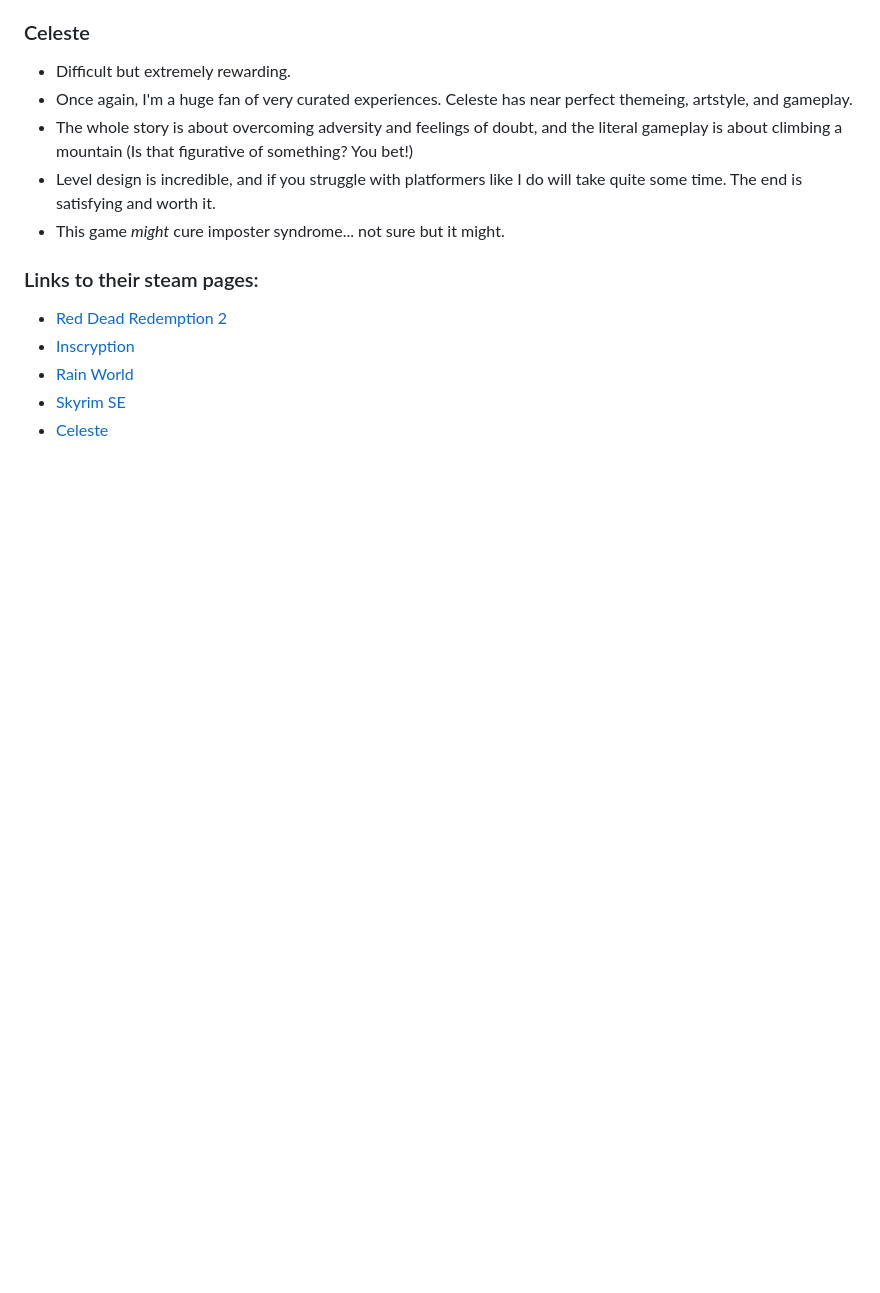
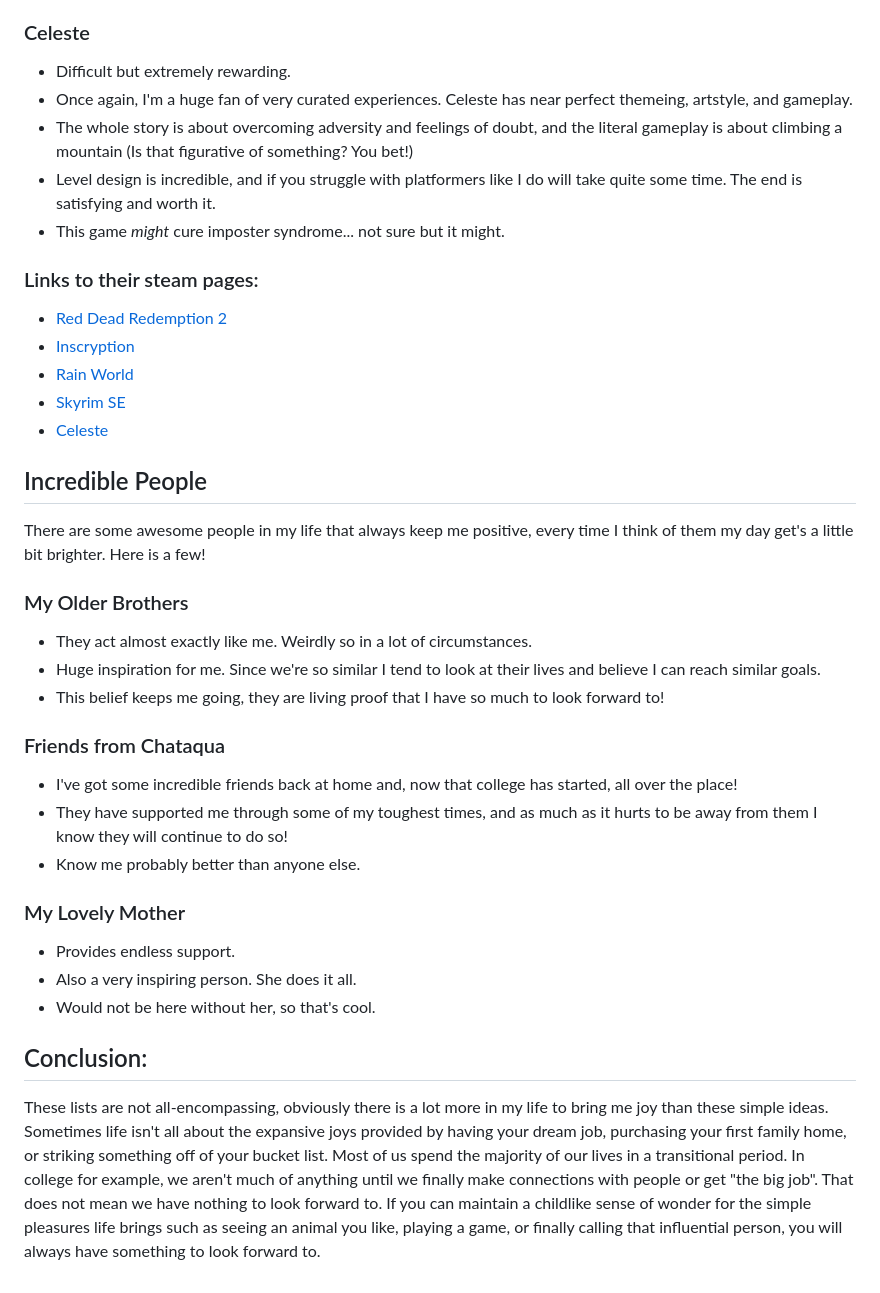
Before and after one commit to Stirfry92/IGME-110-Repo, a Markdown page: my-listicle.md, the part around the change. Rendered like a GitHub page; blank space fills up the shorter version.

```diff
--- a/my-listicle.md
+++ b/my-listicle.md
@@ -58,3 +58,21 @@ There are tons of videogames that have shaped me as a person and bring positivit
 - [Rain World](https://store.steampowered.com/app/312520/Rain_World/)
 - [Skyrim SE](https://store.steampowered.com/app/489830/The_Elder_Scrolls_V_Skyrim_Special_Edition/)
 - [Celeste](https://store.steampowered.com/app/504230/Celeste/)
+
+## Incredible People
+There are some awesome people in my life that always keep me positive, every time I think of them my day get's a little bit brighter. Here is a few!
+### My Older Brothers
+- They act almost exactly like me. Weirdly so in a lot of circumstances.
+- Huge inspiration for me. Since we're so similar I tend to look at their lives and believe I can reach similar goals.
+- This belief keeps me going, they are living proof that I have so much to look forward to!
+### Friends from Chataqua
+- I've got some incredible friends back at home and, now that college has started, all over the place!
+- They have supported me through some of my toughest times, and as much as it hurts to be away from them I know they will continue to do so!
+- Know me probably better than anyone else.
+### My Lovely Mother
+- Provides endless support.
+- Also a very inspiring person. She does it all.
+- Would not be here without her, so that's cool.
+
+## Conclusion:
+These lists are not all-encompassing, obviously there is a lot more in my life to bring me joy than these simple ideas. Sometimes life isn't all about the expansive joys provided by having your dream job, purchasing your first family home, or striking something off of your bucket list. Most of us spend the majority of our lives in a transitional period. In college for example, we aren't much of anything until we finally make connections with people or get "the big job". That does not mean we have nothing to look forward to. If you can maintain a childlike sense of wonder for the simple pleasures life brings such as seeing an animal you like, playing a game, or finally calling that influential person, you will always have something to look forward to.
```
